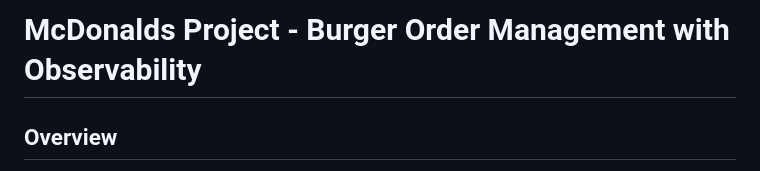
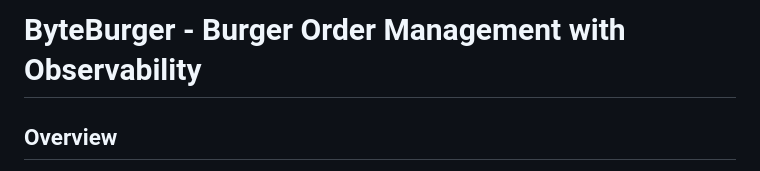
Before and after one commit to simarc0s/ByteBurger, a Markdown page: README.md, the part around the change. Drawn GitHub-style.

Commit message:
feat: Rename project from McDonalds to ByteBurger

```diff
--- a/README.md
+++ b/README.md
@@ -1,4 +1,4 @@
-# McDonalds Project - Burger Order Management with Observability
+# ByteBurger - Burger Order Management with Observability
 
 ## Overview
 
```
